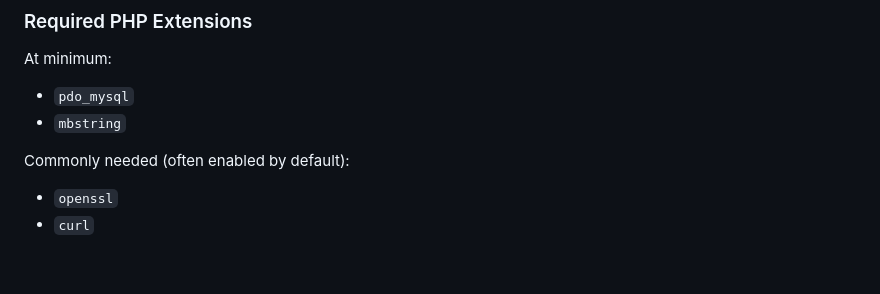
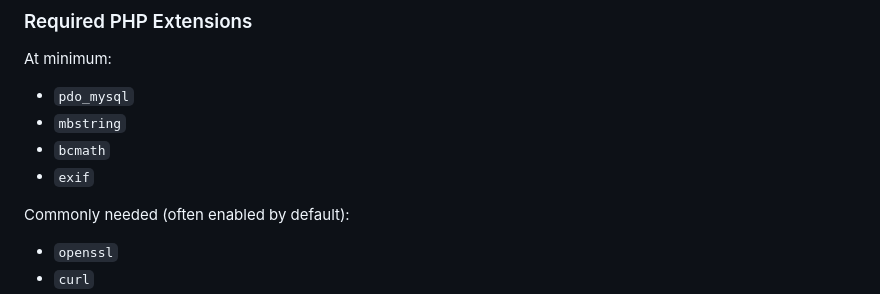
Before and after one commit to Kirachon/ETEEAP_SURVEY, a Markdown page: docs/SETUP_NO_DOCKER_BEGINNER.md, the part around the change. GitHub-like rendering; blank space fills up the shorter version.

```diff
--- a/docs/SETUP_NO_DOCKER_BEGINNER.md
+++ b/docs/SETUP_NO_DOCKER_BEGINNER.md
@@ -36,6 +36,8 @@ If you are a beginner on Windows, the easiest option is:
 At minimum:
 - `pdo_mysql`
 - `mbstring`
+- `bcmath`
+- `exif`
 
 Commonly needed (often enabled by default):
 - `openssl`
```
Also changed, not shown: README.md (+8 -6 lines).
